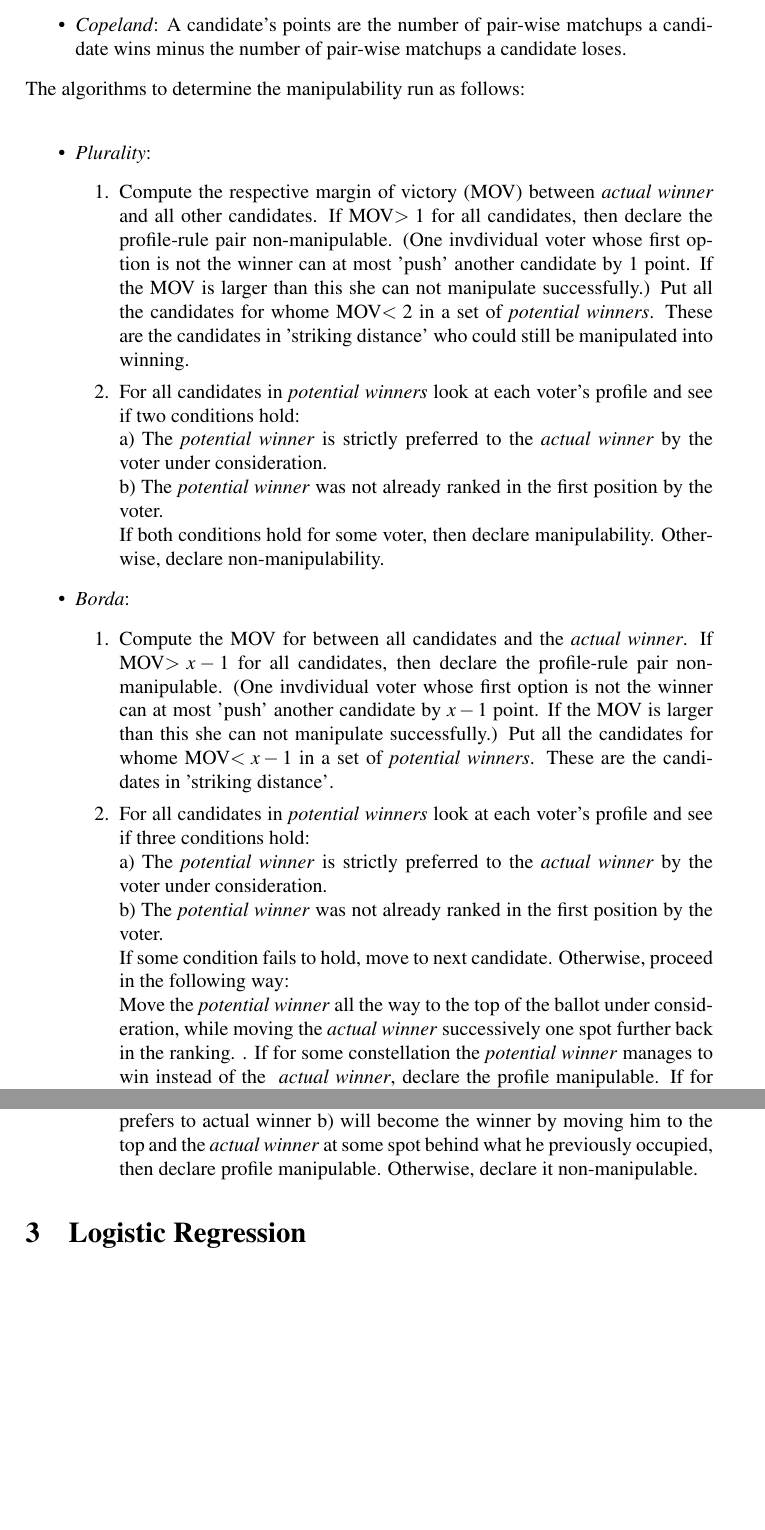
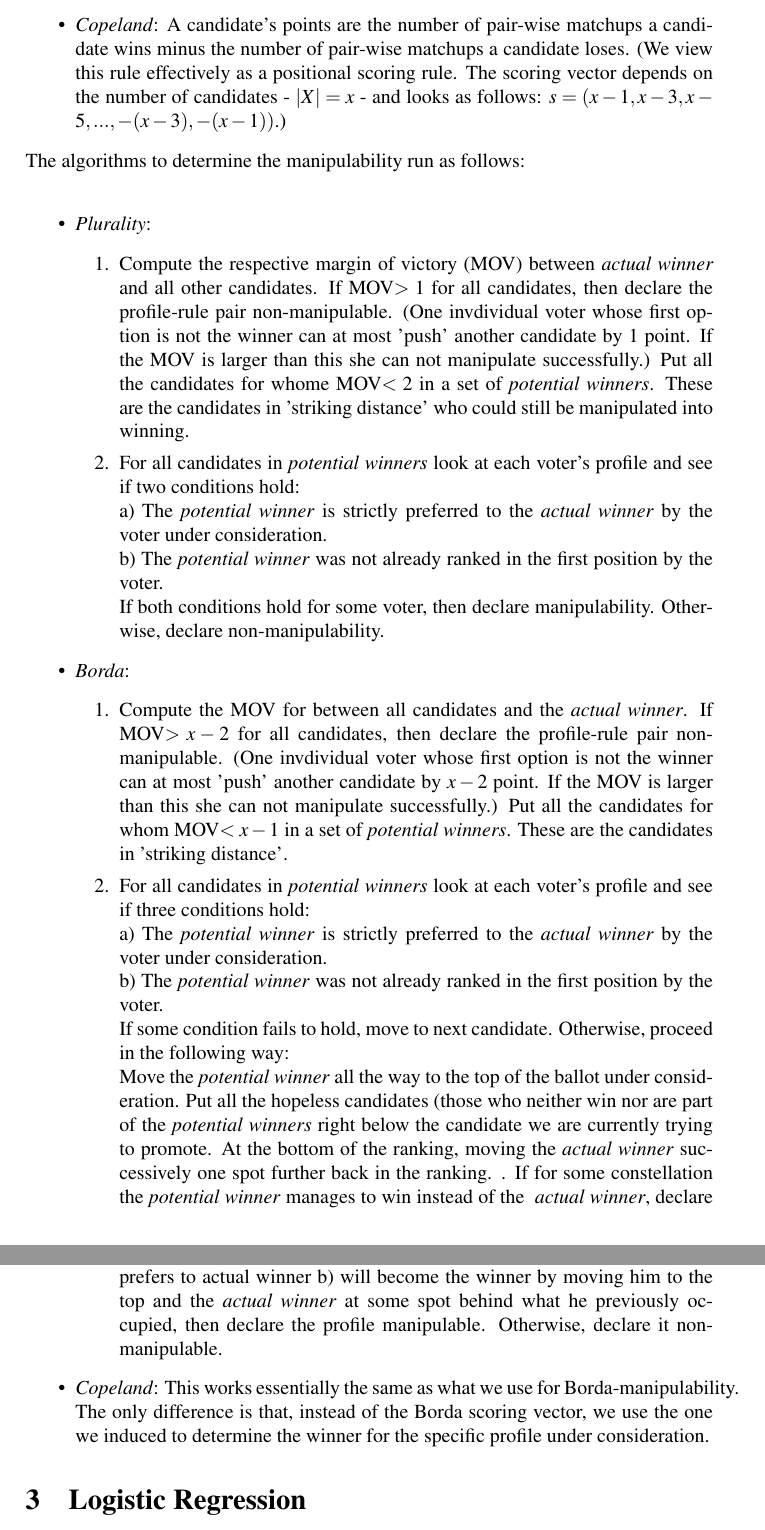
Before and after one commit to HaukurPall/game_theory, a LaTeX problem sheet (comp_social_choice/hw3/main_report.tex): two parts of pages 2 and 3 of 3, joined at a grey line, cut so that both start at the same text, the shorter picture padded with empty space. Compiled offline with pdfLaTeX.

Commit message:
correcting borda algorithmus

```diff
--- a/comp_social_choice/hw3/main_report.tex
+++ b/comp_social_choice/hw3/main_report.tex
@@ -35,7 +35,7 @@ Given some profile $\mathbf{R}$ we determined the winner by assigning each candi
 \begin{itemize}
 \item \textit{Plurality}: A candidate's points is the number of times the candidate shows up in the first spot.
 \item \textit{Borda}: The points of a candidate are her Borda-score.
-\item \textit{Copeland}: A candidate's points are the number of pair-wise matchups a candidate wins minus the number of pair-wise matchups a candidate loses.
+\item \textit{Copeland}: A candidate's points are the number of pair-wise matchups a candidate wins minus the number of pair-wise matchups a candidate loses. (We view this rule effectively as a positional scoring rule. The scoring vector depends on the number of candidates - $|X|=x$ - and looks as follows: $s=(x-1, x-3, x-5, ..., -(x-3), -(x-1))$.)
 \end{itemize}
 
 \noindent The algorithms to determine the manipulability run as follows:\\
@@ -48,12 +48,12 @@ b) The \textit{potential winner} was not already ranked in the first position by
 If both conditions hold for some voter, then declare manipulability. Otherwise, declare non-manipulability.
 \end{enumerate}
 \item \textit{Borda}: \begin{enumerate}
-\item Compute the MOV for between all candidates and the \textit{actual winner}. If MOV$>x-1$ for all candidates, then declare the profile-rule pair non-manipulable. (One invdividual voter whose first option is not the winner can at most 'push' another candidate by $x-1$ point. If the MOV is larger than this she can not manipulate successfully.) Put all the candidates for whome MOV$<x-1$ in a set of \textit{potential winners}. These are the candidates in 'striking distance'.
+\item Compute the MOV for between all candidates and the \textit{actual winner}. If MOV$>x-2$ for all candidates, then declare the profile-rule pair non-manipulable. (One invdividual voter whose first option is not the winner can at most 'push' another candidate by $x-2$ point. If the MOV is larger than this she can not manipulate successfully.) Put all the candidates for whom MOV$<x-1$ in a set of \textit{potential winners}. These are the candidates in 'striking distance'.
 \item For all candidates in \textit{potential winners} look at each voter's profile and see if three conditions hold: \\
 a) The \textit{potential winner} is strictly preferred to the \textit{actual winner} by the voter under consideration.\\
 b) The \textit{potential winner} was not already ranked in the first position by the voter.\\
 If some condition fails to hold, move to next candidate. Otherwise, proceed in the following way:\\
-Move the \textit{potential winner} all the way to the top of the ballot under consideration, while moving the \textit{actual winner} successively one spot further back in the ranking. . If for some constellation the \textit{potential winner} manages to win instead of the \textit{
+Move the \textit{potential winner} all the way to the top of the ballot under consideration. Put all the hopeless candidates (those who neither win nor are part of the \textit{potential winners} right below the candidate we are currently trying to promote. At the bottom of the ranking, moving the \textit{actual winner} successively one spot further back in the ranking. . If for some constellation the \textit{potential winner} manages to win instead of the \textit{
 actual winner}, declare the profile manipulable. If for all candidates and all voters thus considered such a constellation cannot be found, declare non-manipulability.\\
 Perhaps by way of clarification, we cannot simply put the \textit{actual winner} all the way to the bottom when checking for manipulability but need to proceed step-by-step because of situations like the following:\\
 Assume there are many candidates. The 3 candidates at the top of the Borda-score ranking - $A,B,C$ - have this many points:\\
@@ -63,8 +63,9 @@ $C$ - $\alpha-1$\\
 Voter $i$ has the following ranking:\\
 $\text{some candidate}\succ B \succ A \succ \text{some candidate} \succ C \succ \text{some candidate} \succ ...$\\
 By moving $B$ to the top, $B$ now has $\alpha-1$ many points. If $i$ moves $A$ back one spot, then $A$ now has $\alpha-1$ points too (we could define this as having manipulated successfully, since the winner now depends on the tie breaking we perform). But if $i$ were to move $A$ further back still, then $C$ would have to move up, thus obtaining $\alpha$ many points and winning clearly. But $C$ is dispreferred by $i$, so this manipulation is not desirable for him.\\ In order to exclude cases like this one, we therefore need to move the \textit{actual winner} back cautiously and check at each step what with the other candidates happens that are in strikin distance of becoming the winners. On the other hand, we can move $B$ up with no further considerations, because this will at most hurt other candidates' Borda-score.
-\item 3. If we find one candidate in the \textit{possible winners} that a) some voter prefers to actual winner b) will become the winner by moving him to the top and the \textit{actual winner} at some spot behind what he previously occupied, then declare profile manipulable. Otherwise, declare it non-manipulable.
+\item 3. If we find one candidate in the \textit{possible winners} that a) some voter prefers to actual winner b) will become the winner by moving him to the top and the \textit{actual winner} at some spot behind what he previously occupied, then declare the profile manipulable. Otherwise, declare it non-manipulable.
 \end{enumerate}
+\item \textit{Copeland}: This works essentially the same as what we use for Borda-manipulability. The only difference is that, instead of the Borda scoring vector, we use the one we induced to determine the winner for the specific profile under consideration.
 \end{itemize}
 \section{Logistic Regression}
 \section{Discussion \& Conlcusion}
```
